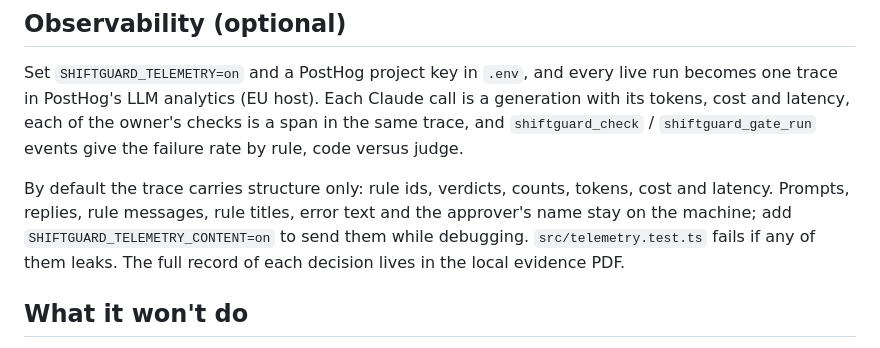
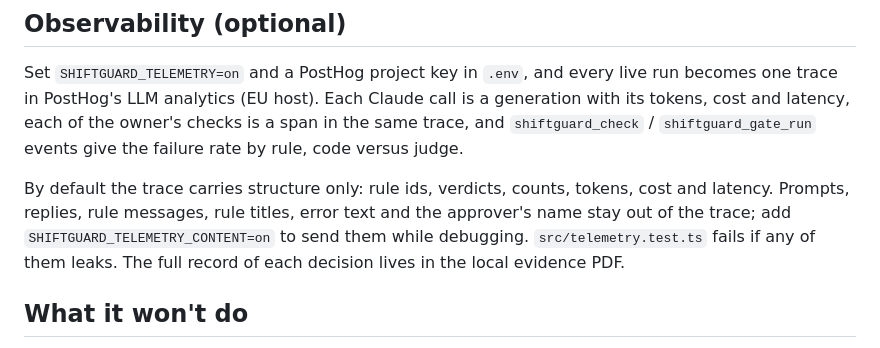
Before and after one commit to AIwithDiego/taste-to-evals, a Markdown page: README.md, the part around the change. Rendered like a GitHub page.

Commit message:
README: traces, precise wording
Co-Authored-By: Smith (AIwithDiego)

```diff
--- a/README.md
+++ b/README.md
@@ -193,7 +193,7 @@ Everything runs on Claude Haiku 5.5 (`src/claude.ts`).
 
 Set `SHIFTGUARD_TELEMETRY=on` and a PostHog project key in `.env`, and every live run becomes one trace in PostHog's LLM analytics (EU host). Each Claude call is a generation with its tokens, cost and latency, each of the owner's checks is a span in the same trace, and `shiftguard_check` / `shiftguard_gate_run` events give the failure rate by rule, code versus judge.
 
-By default the trace carries structure only: rule ids, verdicts, counts, tokens, cost and latency. Prompts, replies, rule messages, rule titles, error text and the approver's name stay on the machine; add `SHIFTGUARD_TELEMETRY_CONTENT=on` to send them while debugging. `src/telemetry.test.ts` fails if any of them leaks. The full record of each decision lives in the local evidence PDF.
+By default the trace carries structure only: rule ids, verdicts, counts, tokens, cost and latency. Prompts, replies, rule messages, rule titles, error text and the approver's name stay out of the trace; add `SHIFTGUARD_TELEMETRY_CONTENT=on` to send them while debugging. `src/telemetry.test.ts` fails if any of them leaks. The full record of each decision lives in the local evidence PDF.
 
 ## What it won't do
 
```
